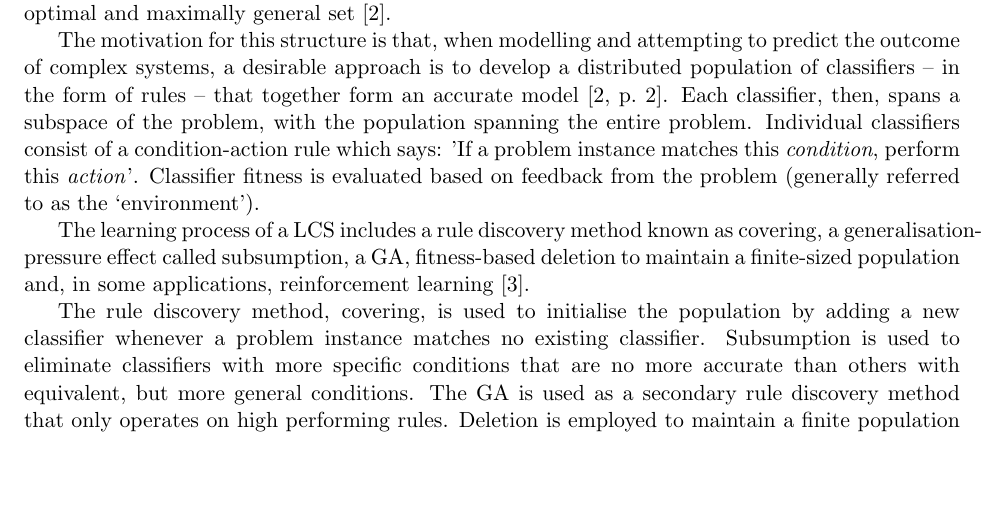
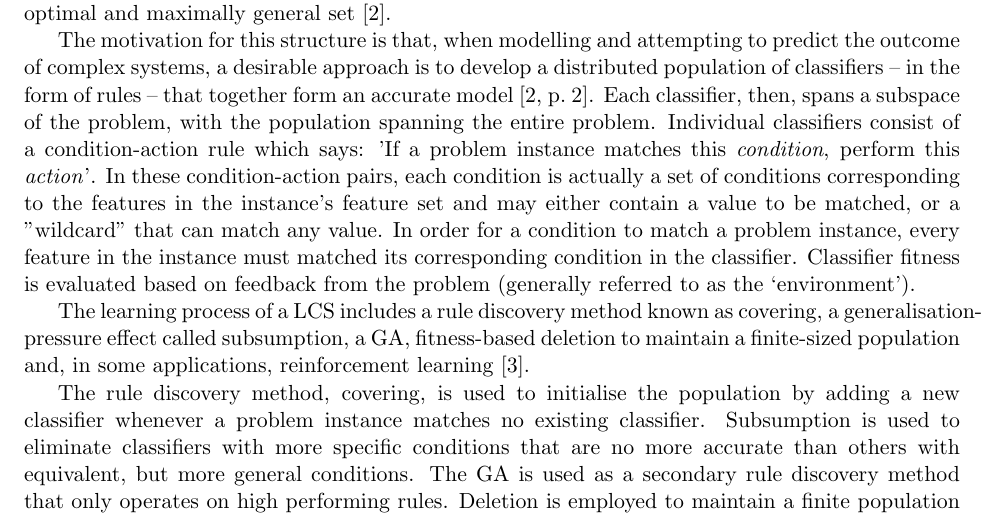
Before and after one commit to Quackvin/4404GroundUp, a LaTeX paper (Report/LCS-DCASE-report.tex): part of page 2 of 24, cut so that both start at the same text, the shorter picture padded with empty space. Compiled offline with pdfLaTeX.

Commit message:
Add to description of classifier

```diff
--- a/Report/LCS-DCASE-report.tex
+++ b/Report/LCS-DCASE-report.tex
@@ -104,7 +104,7 @@ This section provides a brief review of learning classifier systems (\ref{sec:LC
 
 First introduced in the mid-1970s, Learning Classifier Systems (LCSs) are a rule-based machine leaning algorithm with a unique combination of learning mechanisms, including a genetic algorithm (GA) \cite{Butz2015}. The core of an LCS is a population of rules, or \textit{classifiers}, which collectively form the solution to the given problem~\cite{Urbanowicz2009}. This population of classifiers is gradually evolved toward an optimal and maximally general set \cite{Urbanowicz2009}.
 
-The motivation for this structure is that, when modelling and attempting to predict the outcome of complex systems, a desirable approach is to develop a distributed population of classifiers -- in the form of rules -- that together form an accurate model \cite[p.~2]{Urbanowicz2009}. Each classifier, then, spans a subspace of the problem, with the population spanning the entire problem. Individual classifiers consist of a condition-action rule which says: 'If a problem instance matches this \textit{condition}, perform this \textit{action}'. Classifier fitness is evaluated based on feedback from the problem (generally referred to as the `environment').
+The motivation for this structure is that, when modelling and attempting to predict the outcome of complex systems, a desirable approach is to develop a distributed population of classifiers -- in the form of rules -- that together form an accurate model \cite[p.~2]{Urbanowicz2009}. Each classifier, then, spans a subspace of the problem, with the population spanning the entire problem. Individual classifiers consist of a condition-action rule which says: 'If a problem instance matches this \textit{condition}, perform this \textit{action}'. In these condition-action pairs, each condition is actually a set of conditions corresponding to the features in the instance's feature set and may either contain a value to be matched, or a "wildcard" that can match any value. In order for a condition to match a problem instance, every feature in the instance must matched its corresponding condition in the classifier. Classifier fitness is evaluated based on feedback from the problem (generally referred to as the `environment').
 
 The learning process of a LCS includes a rule discovery method known as covering, a generalisation-pressure effect called subsumption, a GA, fitness-based deletion to maintain a finite-sized population and, in some applications, reinforcement learning \cite{Butz2000}.
 
```
